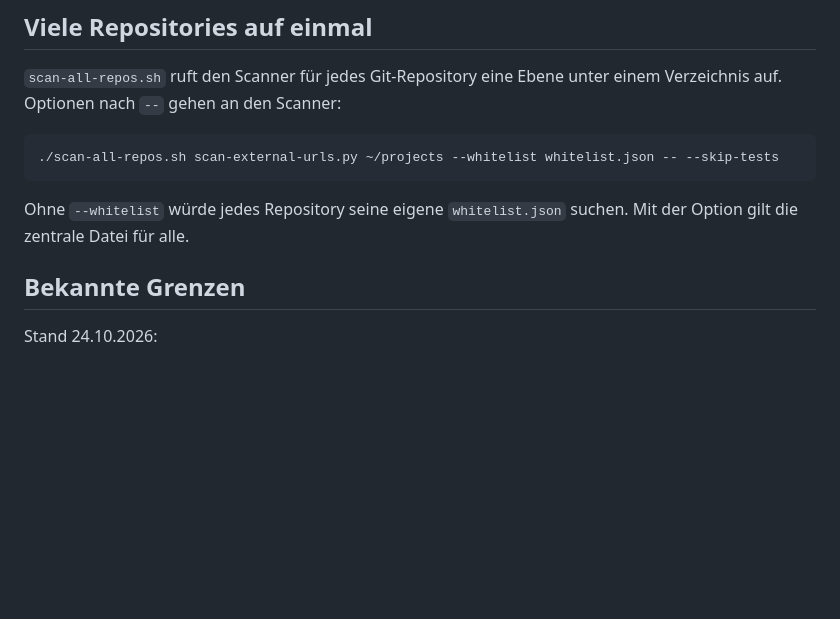
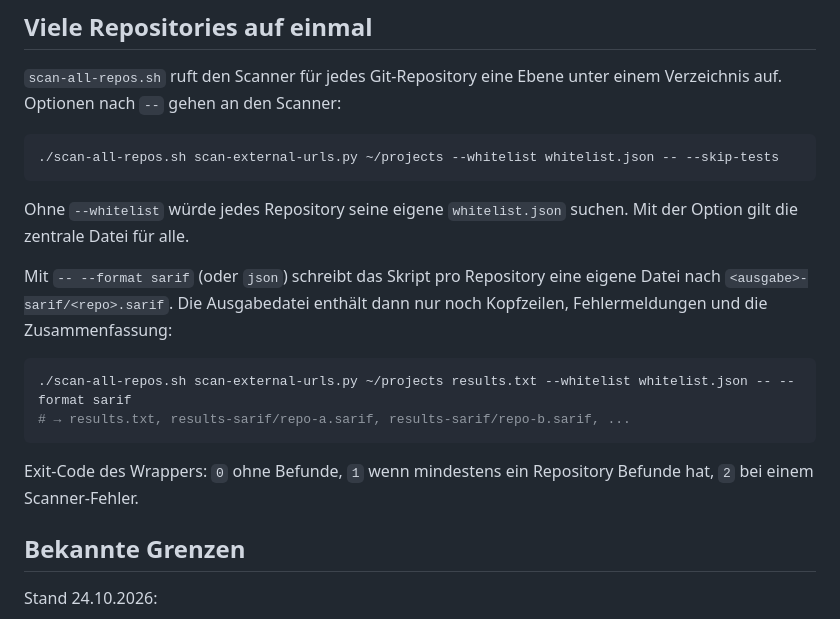
Before and after one commit to wlanboy/scan-tools, a Markdown page: scan-external-urls.md, the part around the change. Rendered like a GitHub page; blank space fills up the shorter version.

Commit message:
Enhance scan-external-urls.md: add SARIF output format support and clarify exit codes for the wrapper script

````diff
--- a/scan-external-urls.md
+++ b/scan-external-urls.md
@@ -235,6 +235,15 @@ Hier sorgt `--no-fail` dafür, dass der Upload trotz Befunden läuft. Die Befund
 
 Ohne `--whitelist` würde jedes Repository seine eigene `whitelist.json` suchen. Mit der Option gilt die zentrale Datei für alle.
 
+Mit `-- --format sarif` (oder `json`) schreibt das Skript pro Repository eine eigene Datei nach `<ausgabe>-sarif/<repo>.sarif`. Die Ausgabedatei enthält dann nur noch Kopfzeilen, Fehlermeldungen und die Zusammenfassung:
+
+```bash
+./scan-all-repos.sh scan-external-urls.py ~/projects results.txt --whitelist whitelist.json -- --format sarif
+# → results.txt, results-sarif/repo-a.sarif, results-sarif/repo-b.sarif, ...
+```
+
+Exit-Code des Wrappers: `0` ohne Befunde, `1` wenn mindestens ein Repository Befunde hat, `2` bei einem Scanner-Fehler.
+
 ## Bekannte Grenzen
 
 Stand 24.10.2026:
````
